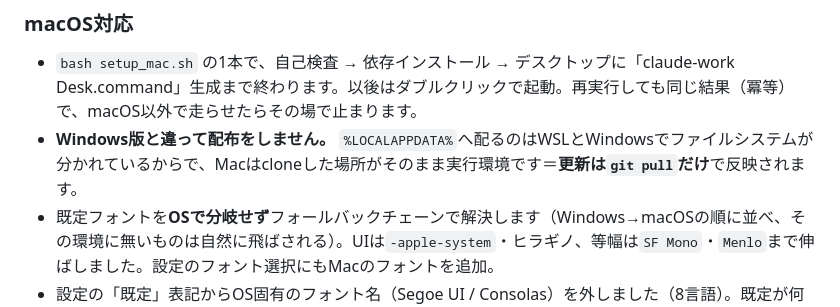
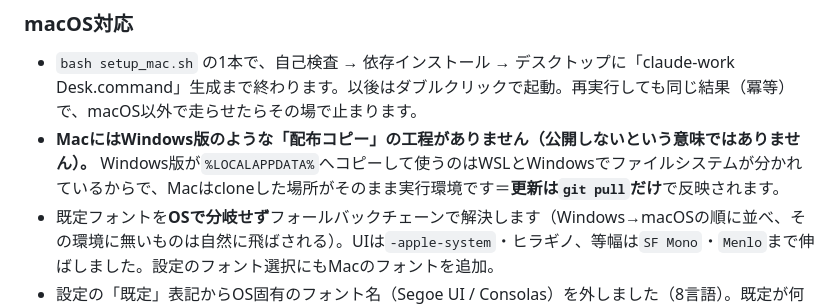
Before and after one commit to tact0225/claude-work-desk, a Markdown page: CHANGELOG.ja.md, the part around the change. GitHub-like rendering.

```diff
--- a/CHANGELOG.ja.md
+++ b/CHANGELOG.ja.md
@@ -30,7 +30,7 @@
 ### macOS対応
 
 - `bash setup_mac.sh` の1本で、自己検査 → 依存インストール → デスクトップに「claude-work Desk.command」生成まで終わります。以後はダブルクリックで起動。再実行しても同じ結果（冪等）で、macOS以外で走らせたらその場で止まります。
-- **Windows版と違って配布をしません。** `%LOCALAPPDATA%`へ配るのはWSLとWindowsでファイルシステムが分かれているからで、Macはcloneした場所がそのまま実行環境です＝**更新は`git pull`だけ**で反映されます。
+- **MacにはWindows版のような「配布コピー」の工程がありません（公開しないという意味ではありません）。** Windows版が`%LOCALAPPDATA%`へコピーして使うのはWSLとWindowsでファイルシステムが分かれているからで、Macはcloneした場所がそのまま実行環境です＝**更新は`git pull`だけ**で反映されます。
 - 既定フォントを**OSで分岐せず**フォールバックチェーンで解決します（Windows→macOSの順に並べ、その環境に無いものは自然に飛ばされる）。UIは`-apple-system`・ヒラギノ、等幅は`SF Mono`・`Menlo`まで伸ばしました。設定のフォント選択にもMacのフォントを追加。
 - 設定の「既定」表記からOS固有のフォント名（Segoe UI / Consolas）を外しました（8言語）。既定が何になるかはOSが決めるので、名指しはむしろ嘘になります。
 - ズーム（`Ctrl/Cmd`+ホイール、`+` / `-` / `0`）が**Cmdでも効きます**。保存と貼り付けは以前からCmd対応だったので、そこに揃えた形です。
```
Also changed, not shown: CHANGELOG.md (+1 -1 lines).
